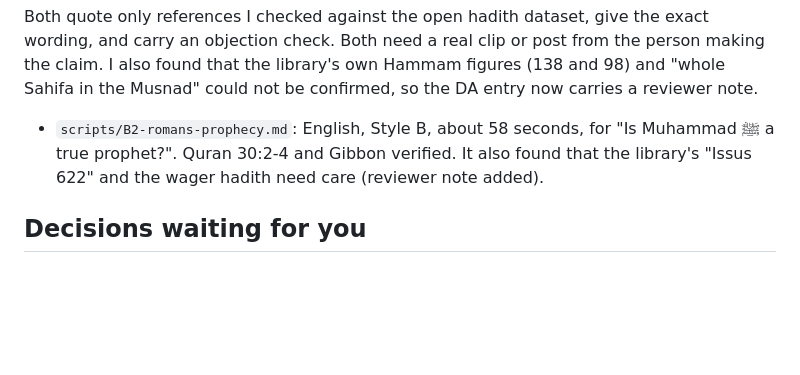
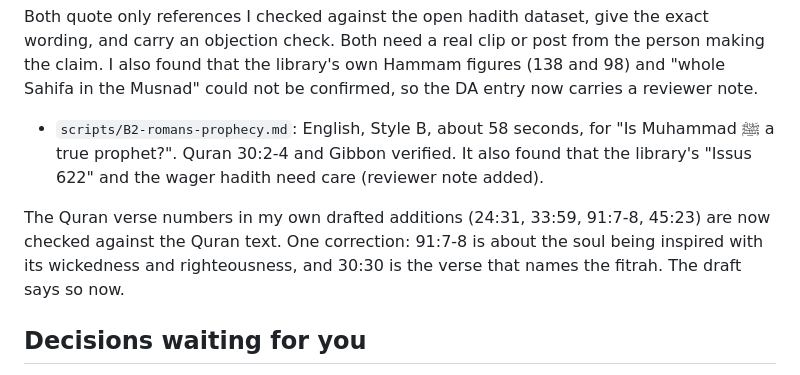
Before and after one commit to aboodialani-alt/Dawah, a Markdown page: overnight/README.md, the part around the change. Drawn GitHub-style; blank space fills up the shorter version.

Commit message:
overnight: verified verse references in the drafted additions
Co-Authored-By: Claude Sonnet 5.5 <noreply@anthropic.com>
Claude-Session: https://claude.ai/code/session_01SEULunMoH4CaH8ULSbRWB1

```diff
--- a/overnight/README.md
+++ b/overnight/README.md
@@ -57,6 +57,8 @@ Both quote only references I checked against the open hadith dataset, give the e
 
 - `scripts/B2-romans-prophecy.md`: English, Style B, about 58 seconds, for "Is Muhammad ﷺ a true prophet?". Quran 30:2-4 and Gibbon verified. It also found that the library's "Issus 622" and the wager hadith need care (reviewer note added).
 
+The Quran verse numbers in my own drafted additions (24:31, 33:59, 91:7-8, 45:23) are now checked against the Quran text. One correction: 91:7-8 is about the soul being inspired with its wickedness and righteousness, and 30:30 is the verse that names the fitrah. The draft says so now.
+
 ## Decisions waiting for you
 
 1. Hijab entry: your stance on state enforcement (Review desk).
```
Also changed, not shown: da-drafts/DA-additions-draft.md (+2 -2 lines).
